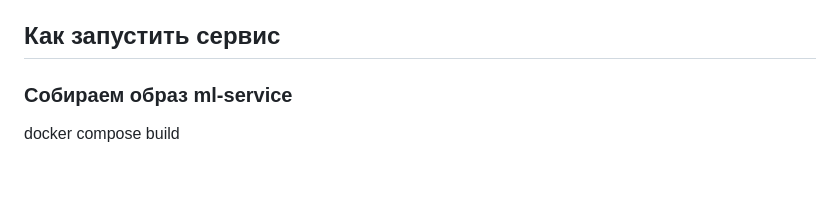
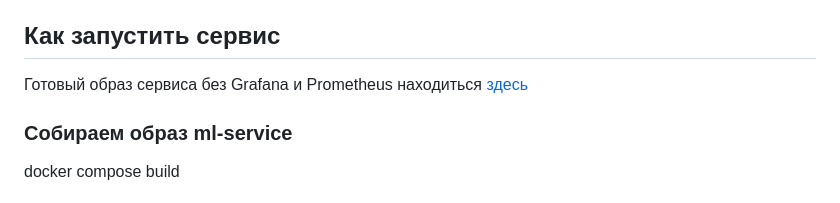
Before and after one commit to artemskorypin/minimvp_recommendation, a Markdown page: README.md, the part around one of its changes. GitHub-like rendering; blank space fills up the shorter version.

```diff
--- a/README.md
+++ b/README.md
@@ -125,6 +125,8 @@
 
 ## Как запустить сервис
 
+Готовый образ сервиса без Grafana и Prometheus находиться [здесь](https://hub.docker.com/repository/docker/artem3564/minimvp-ml-service/general)
+
 ### Собираем образ ml-service
 docker compose build
 
```
Also changed, not shown: other parts of README.md (+2 -2 lines).
